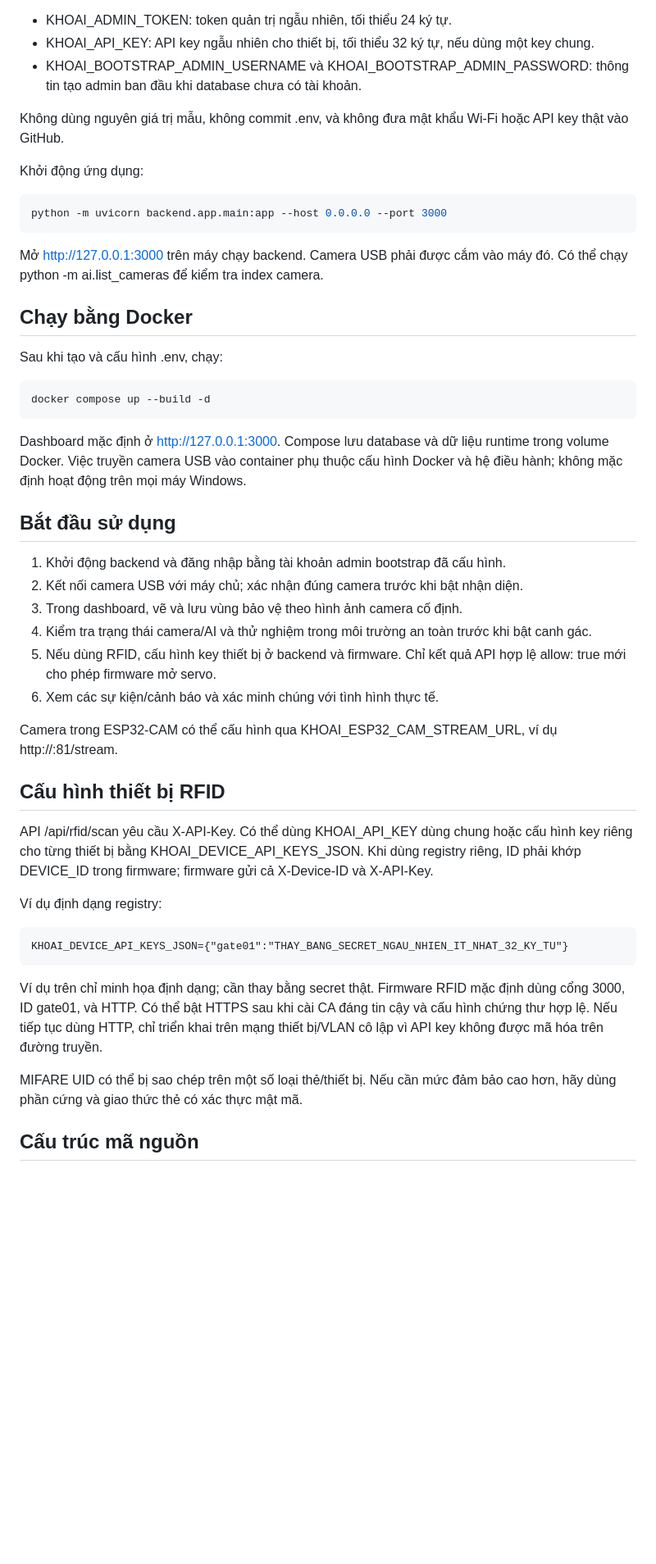
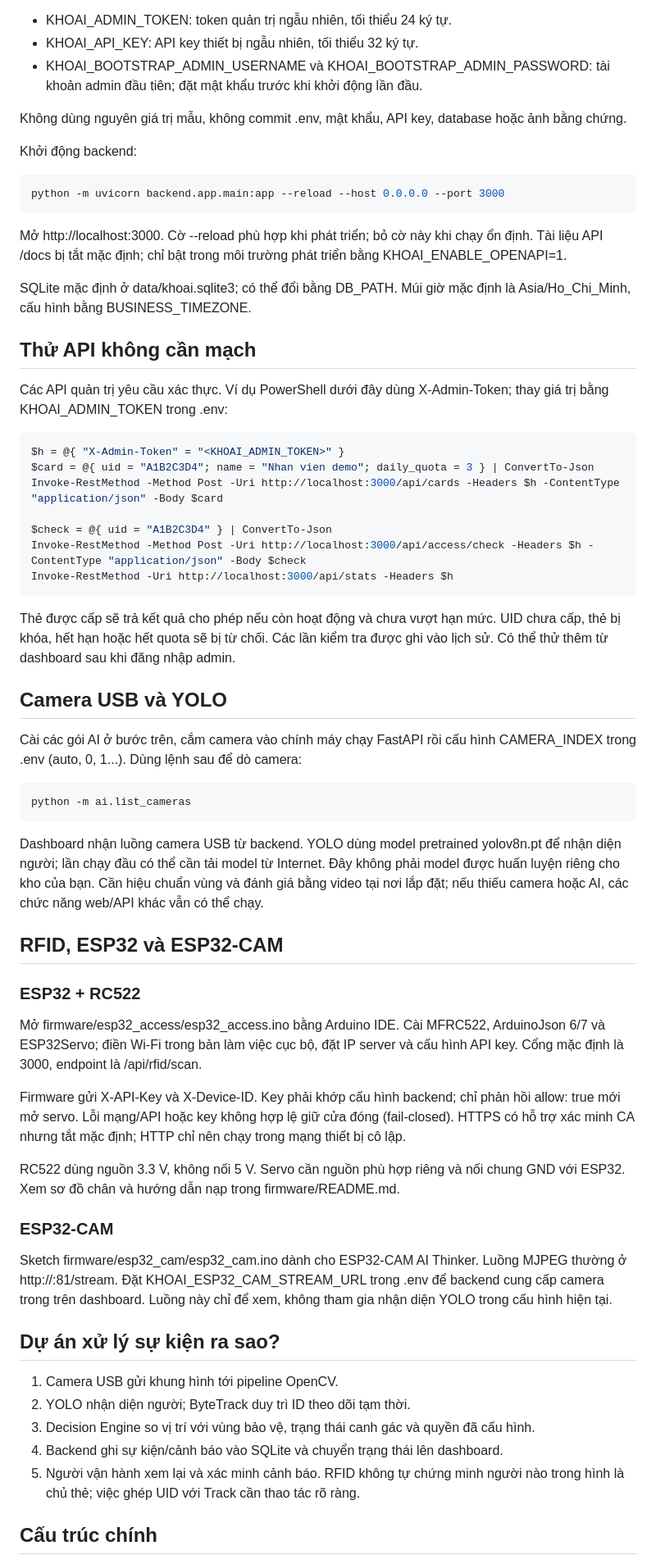
Before and after one commit to dohung07071990-create/KhoAI, a Markdown page: README.md, the part around one of its changes. Shown at 82% size. Rendered like a GitHub page; blank space fills up the shorter version.

````diff
--- a/README.md
+++ b/README.md
@@ -66,52 +35,67 @@ Mở file .env vừa tạo và thay các giá trị mẫu bằng secret riêng.
 
 - KHOAI_ADMIN_TOKEN: token quản trị ngẫu nhiên, tối thiểu 24 ký tự.
-- KHOAI_API_KEY: API key ngẫu nhiên cho thiết bị, tối thiểu 32 ký tự, nếu dùng một key chung.
-- KHOAI_BOOTSTRAP_ADMIN_USERNAME và KHOAI_BOOTSTRAP_ADMIN_PASSWORD: thông tin tạo admin ban đầu khi database chưa có tài khoản.
+- KHOAI_API_KEY: API key thiết bị ngẫu nhiên, tối thiểu 32 ký tự.
+- KHOAI_BOOTSTRAP_ADMIN_USERNAME và KHOAI_BOOTSTRAP_ADMIN_PASSWORD: tài khoản admin đầu tiên; đặt mật khẩu trước khi khởi động lần đầu.
 
-Không dùng nguyên giá trị mẫu, không commit .env, và không đưa mật khẩu Wi-Fi hoặc API key thật vào GitHub.
+Không dùng nguyên giá trị mẫu, không commit .env, mật khẩu, API key, database hoặc ảnh bằng chứng.
 
-Khởi động ứng dụng:
+Khởi động backend:
+
+```bash
+python -m uvicorn backend.app.main:app --reload --host 0.0.0.0 --port 3000
+```
+
+Mở http://localhost:3000. Cờ --reload phù hợp khi phát triển; bỏ cờ này khi chạy ổn định. Tài liệu API /docs bị tắt mặc định; chỉ bật trong môi trường phát triển bằng KHOAI_ENABLE_OPENAPI=1.
+
+SQLite mặc định ở data/khoai.sqlite3; có thể đổi bằng DB_PATH. Múi giờ mặc định là Asia/Ho_Chi_Minh, cấu hình bằng BUSINESS_TIMEZONE.
+
+## Thử API không cần mạch
+
+Các API quản trị yêu cầu xác thực. Ví dụ PowerShell dưới đây dùng X-Admin-Token; thay giá trị bằng KHOAI_ADMIN_TOKEN trong .env:
 
 ```powershell
-python -m uvicorn backend.app.main:app --host 0.0.0.0 --port 3000
+$h = @{ "X-Admin-Token" = "<KHOAI_ADMIN_TOKEN>" }
+$card = @{ uid = "A1B2C3D4"; name = "Nhan vien demo"; daily_quota = 3 } | ConvertTo-Json
+Invoke-RestMethod -Method Post -Uri http://localhost:3000/api/cards -Headers $h -ContentType "application/json" -Body $card
+
+$check = @{ uid = "A1B2C3D4" } | ConvertTo-Json
+Invoke-RestMethod -Method Post -Uri http://localhost:3000/api/access/check -Headers $h -ContentType "application/json" -Body $check
+Invoke-RestMethod -Uri http://localhost:3000/api/stats -Headers $h
 ```
 
-Mở <http://127.0.0.1:3000> trên máy chạy backend. Camera USB phải được cắm vào máy đó. Có thể chạy python -m ai.list_cameras để kiểm tra index camera.
+Thẻ được cấp sẽ trả kết quả cho phép nếu còn hoạt động và chưa vượt hạn mức. UID chưa cấp, thẻ bị khóa, hết hạn hoặc hết quota sẽ bị từ chối. Các lần kiểm tra được ghi vào lịch sử. Có thể thử thêm từ dashboard sau khi đăng nhập admin.
 
-## Chạy bằng Docker
+## Camera USB và YOLO
 
-Sau khi tạo và cấu hình .env, chạy:
+Cài các gói AI ở bước trên, cắm camera vào chính máy chạy FastAPI rồi cấu hình CAMERA_INDEX trong .env (auto, 0, 1...). Dùng lệnh sau để dò camera:
 
-```powershell
-docker compose up --build -d
+```bash
+python -m ai.list_cameras
 ```
 
-Dashboard mặc định ở <http://127.0.0.1:3000>. Compose lưu database và dữ liệu runtime trong volume Docker. Việc truyền camera USB vào container phụ thuộc cấu hình Docker và hệ điều hành; không mặc định hoạt động trên mọi máy Windows.
+Dashboard nhận luồng camera USB từ backend. YOLO dùng model pretrained yolov8n.pt để nhận diện người; lần chạy đầu có thể cần tải model từ Internet. Đây không phải model được huấn luyện riêng cho kho của bạn. Cần hiệu chuẩn vùng và đánh giá bằng video tại nơi lắp đặt; nếu thiếu camera hoặc AI, các chức năng web/API khác vẫn có thể chạy.
 
-## Bắt đầu sử dụng
+## RFID, ESP32 và ESP32-CAM
 
-1. Khởi động backend và đăng nhập bằng tài khoản admin bootstrap đã cấu hình.
-2. Kết nối camera USB với máy chủ; xác nhận đúng camera trước khi bật nhận diện.
-3. Trong dashboard, vẽ và lưu vùng bảo vệ theo hình ảnh camera cố định.
-4. Kiểm tra trạng thái camera/AI và thử nghiệm trong môi trường an toàn trước khi bật canh gác.
-5. Nếu dùng RFID, cấu hình key thiết bị ở backend và firmware. Chỉ kết quả API hợp lệ allow: true mới cho phép firmware mở servo.
-6. Xem các sự kiện/cảnh báo và xác minh chúng với tình hình thực tế.
+### ESP32 + RC522
 
-Camera trong ESP32-CAM có thể cấu hình qua KHOAI_ESP32_CAM_STREAM_URL, ví dụ http://<IP-ESP32-CAM>:81/stream.
+Mở firmware/esp32_access/esp32_access.ino bằng Arduino IDE. Cài MFRC522, ArduinoJson 6/7 và ESP32Servo; điền Wi-Fi trong bản làm việc cục bộ, đặt IP server và cấu hình API key. Cổng mặc định là 3000, endpoint là /api/rfid/scan.
 
-## Cấu hình thiết bị RFID
+Firmware gửi X-API-Key và X-Device-ID. Key phải khớp cấu hình backend; chỉ phản hồi allow: true mới mở servo. Lỗi mạng/API hoặc key không hợp lệ giữ cửa đóng (fail-closed). HTTPS có hỗ trợ xác minh CA nhưng tắt mặc định; HTTP chỉ nên chạy trong mạng thiết bị cô lập.
 
-API /api/rfid/scan yêu cầu X-API-Key. Có thể dùng KHOAI_API_KEY dùng chung hoặc cấu hình key riêng cho từng thiết bị bằng KHOAI_DEVICE_API_KEYS_JSON. Khi dùng registry riêng, ID phải khớp DEVICE_ID trong firmware; firmware gửi cả X-Device-ID và X-API-Key.
+RC522 dùng nguồn 3.3 V, không nối 5 V. Servo cần nguồn phù hợp riêng và nối chung GND với ESP32. Xem sơ đồ chân và hướng dẫn nạp trong firmware/README.md.
 
-Ví dụ định dạng registry:
+### ESP32-CAM
 
-```dotenv
-KHOAI_DEVICE_API_KEYS_JSON={"gate01":"THAY_BANG_SECRET_NGAU_NHIEN_IT_NHAT_32_KY_TU"}
-```
+Sketch firmware/esp32_cam/esp32_cam.ino dành cho ESP32-CAM AI Thinker. Luồng MJPEG thường ở http://<IP-board>:81/stream. Đặt KHOAI_ESP32_CAM_STREAM_URL trong .env để backend cung cấp camera trong trên dashboard. Luồng này chỉ để xem, không tham gia nhận diện YOLO trong cấu hình hiện tại.
 
-Ví dụ trên chỉ minh họa định dạng; cần thay bằng secret thật. Firmware RFID mặc định dùng cổng 3000, ID gate01, và HTTP. Có thể bật HTTPS sau khi cài CA đáng tin cậy và cấu hình chứng thư hợp lệ. Nếu tiếp tục dùng HTTP, chỉ triển khai trên mạng thiết bị/VLAN cô lập vì API key không được mã hóa trên đường truyền.
+## Dự án xử lý sự kiện ra sao?
 
-MIFARE UID có thể bị sao chép trên một số loại thẻ/thiết bị. Nếu cần mức đảm bảo cao hơn, hãy dùng phần cứng và giao thức thẻ có xác thực mật mã.
+1. Camera USB gửi khung hình tới pipeline OpenCV.
+2. YOLO nhận diện người; ByteTrack duy trì ID theo dõi tạm thời.
+3. Decision Engine so vị trí với vùng bảo vệ, trạng thái canh gác và quyền đã cấu hình.
+4. Backend ghi sự kiện/cảnh báo vào SQLite và chuyển trạng thái lên dashboard.
+5. Người vận hành xem lại và xác minh cảnh báo. RFID không tự chứng minh người nào trong hình là chủ thẻ; việc ghép UID với Track cần thao tác rõ ràng.
 
-## Cấu trúc mã nguồn
+## Cấu trúc chính
 
````
Also changed, not shown: other parts of README.md (+32 -77 lines).
